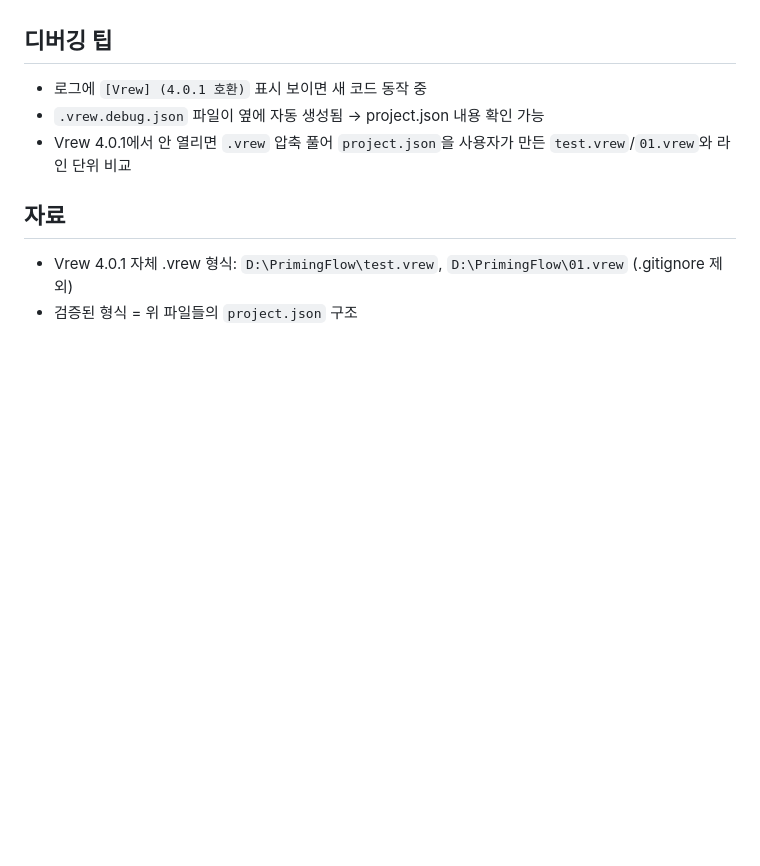
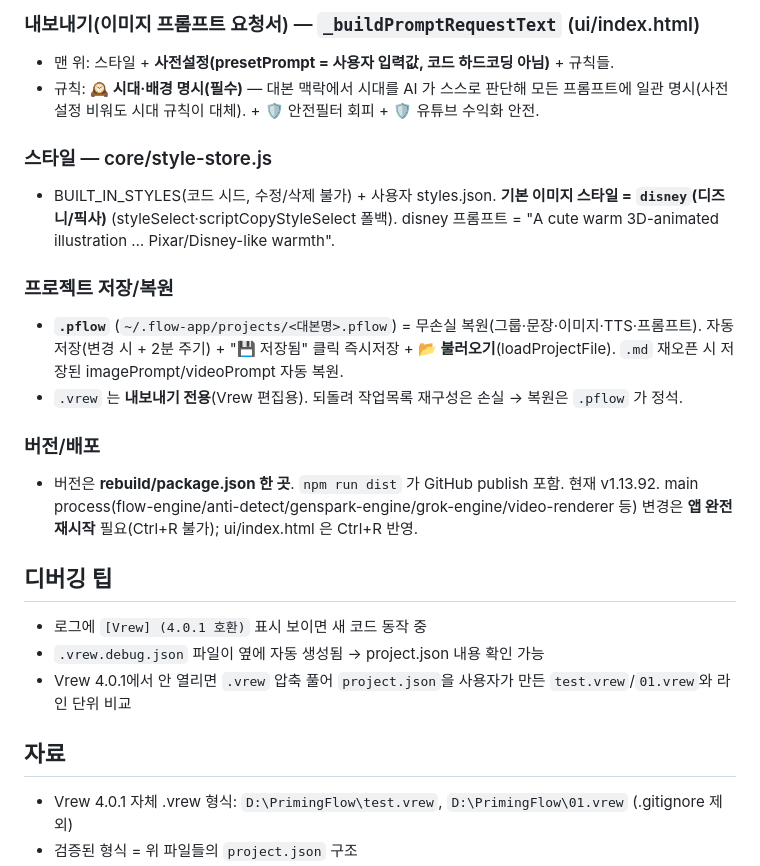
Before and after one commit to getwater-maker/PrimingFlow, a Markdown page: rebuild/CLAUDE.md, the part around one of its changes. Drawn GitHub-style; blank space fills up the shorter version.

```diff
--- a/rebuild/CLAUDE.md
+++ b/rebuild/CLAUDE.md
@@ -105,3 +136,17 @@ Start-ScheduledTask -TaskName "OmniVoice_Backend"
+### 내보내기(이미지 프롬프트 요청서) — `_buildPromptRequestText` (ui/index.html)
+- 맨 위: 스타일 + **사전설정(presetPrompt = 사용자 입력값, 코드 하드코딩 아님)** + 규칙들.
+- 규칙: **🕰 시대·배경 명시(필수)** — 대본 맥락에서 시대를 AI 가 스스로 판단해 모든 프롬프트에 일관 명시(사전설정 비워도 시대 규칙이 대체). + 🛡 안전필터 회피 + 🛡 유튜브 수익화 안전.
+
+### 스타일 — core/style-store.js
+- BUILT_IN_STYLES(코드 시드, 수정/삭제 불가) + 사용자 styles.json. **기본 이미지 스타일 = `disney`(디즈니/픽사)** (styleSelect·scriptCopyStyleSelect 폴백). disney 프롬프트 = "A cute warm 3D-animated illustration … Pixar/Disney-like warmth".
+
+### 프로젝트 저장/복원
+- **`.pflow`** (`~/.flow-app/projects/<대본명>.pflow`) = 무손실 복원(그룹·문장·이미지·TTS·프롬프트). 자동저장(변경 시 + 2분 주기) + "💾 저장됨" 클릭 즉시저장 + **📂 불러오기**(loadProjectFile). `.md` 재오픈 시 저장된 imagePrompt/videoPrompt 자동 복원.
+- `.vrew` 는 **내보내기 전용**(Vrew 편집용). 되돌려 작업목록 재구성은 손실 → 복원은 `.pflow` 가 정석.
+
+### 버전/배포
+- 버전은 **rebuild/package.json 한 곳**. `npm run dist` 가 GitHub publish 포함. 현재 v1.13.92. main process(flow-engine/anti-detect/genspark-engine/grok-engine/video-renderer 등) 변경은 **앱 완전 재시작** 필요(Ctrl+R 불가); ui/index.html 은 Ctrl+R 반영.
+
 ## 디버깅 팁
 - 로그에 `[Vrew] (4.0.1 호환)` 표시 보이면 새 코드 동작 중
 - `.vrew.debug.json` 파일이 옆에 자동 생성됨 → project.json 내용 확인 가능
```
Also changed, not shown: other parts of rebuild/CLAUDE.md (+31 -0 lines).
